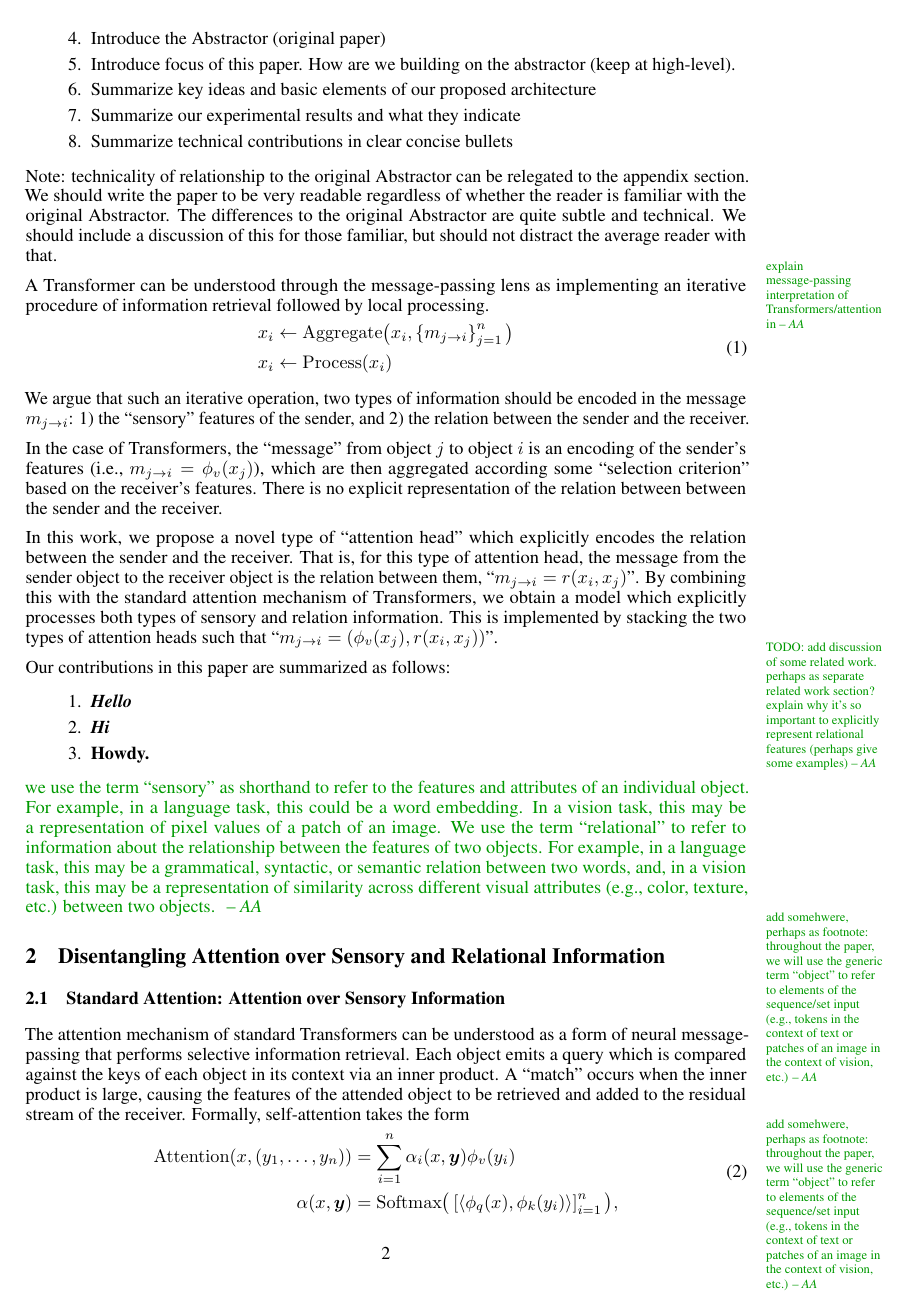
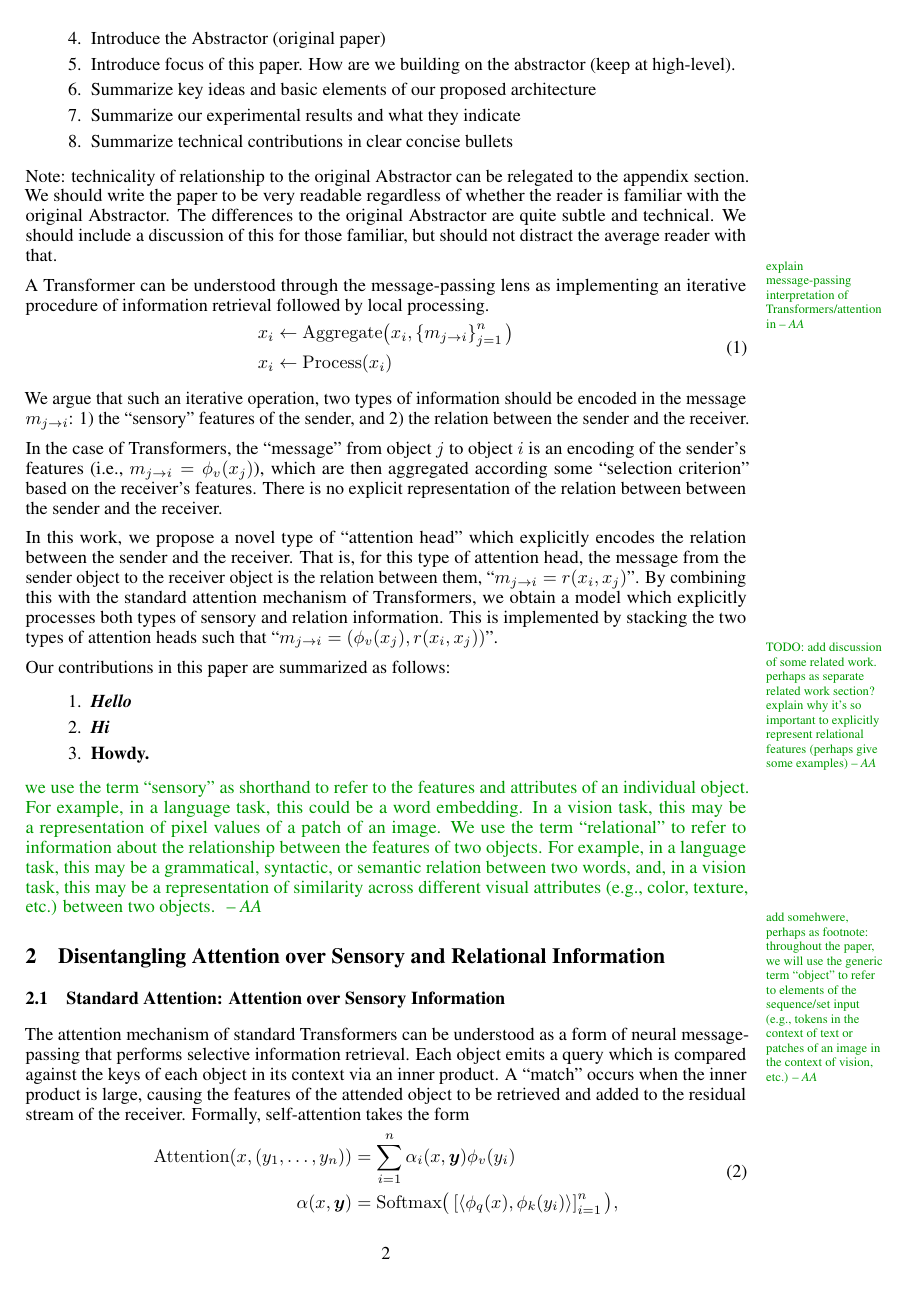
Before and after one commit to Awni00/abstract_transformer, a LaTeX paper (neurips/main.tex, which reads neurips/disentangling_attention.tex): page 2 of 24. Compiled offline with pdfLaTeX.

Commit message:
minor edits and cleanup

```diff
--- a/neurips/disentangling_attention.tex
+++ b/neurips/disentangling_attention.tex
@@ -2,7 +2,7 @@
 
 \subsection{Standard Attention: Attention over Sensory Information}
 
-The attention mechanism of standard Transformers can be understood as a form of neural message-passing that performs selective information retrieval. Each object emits a query which is compared against the keys of each object in its context via an inner product. A ``match'' occurs when the inner product is large, causing the features of the attended object to be retrieved and added to the residual stream of the receiver. Formally, self-attention takes the form\aanote{add somehwere, perhaps as footnote: throughout the paper, we will use the generic term ``object'' to refer to elements of the sequence/set input (e.g., tokens in the context of text or patches of an image in the context of vision, etc.)}
+The attention mechanism of standard Transformers can be understood as a form of neural message-passing that performs selective information retrieval. Each object emits a query which is compared against the keys of each object in its context via an inner product. A ``match'' occurs when the inner product is large, causing the features of the attended object to be retrieved and added to the residual stream of the receiver. Formally, self-attention takes the form
 \begin{equation}\label{eq:self_attn}
   \begin{split}
     \Attn(x, \ys) &= \sum_{i=1}^{n} \alpha_i(x, \y) \phi_v(y_i) \\
```
